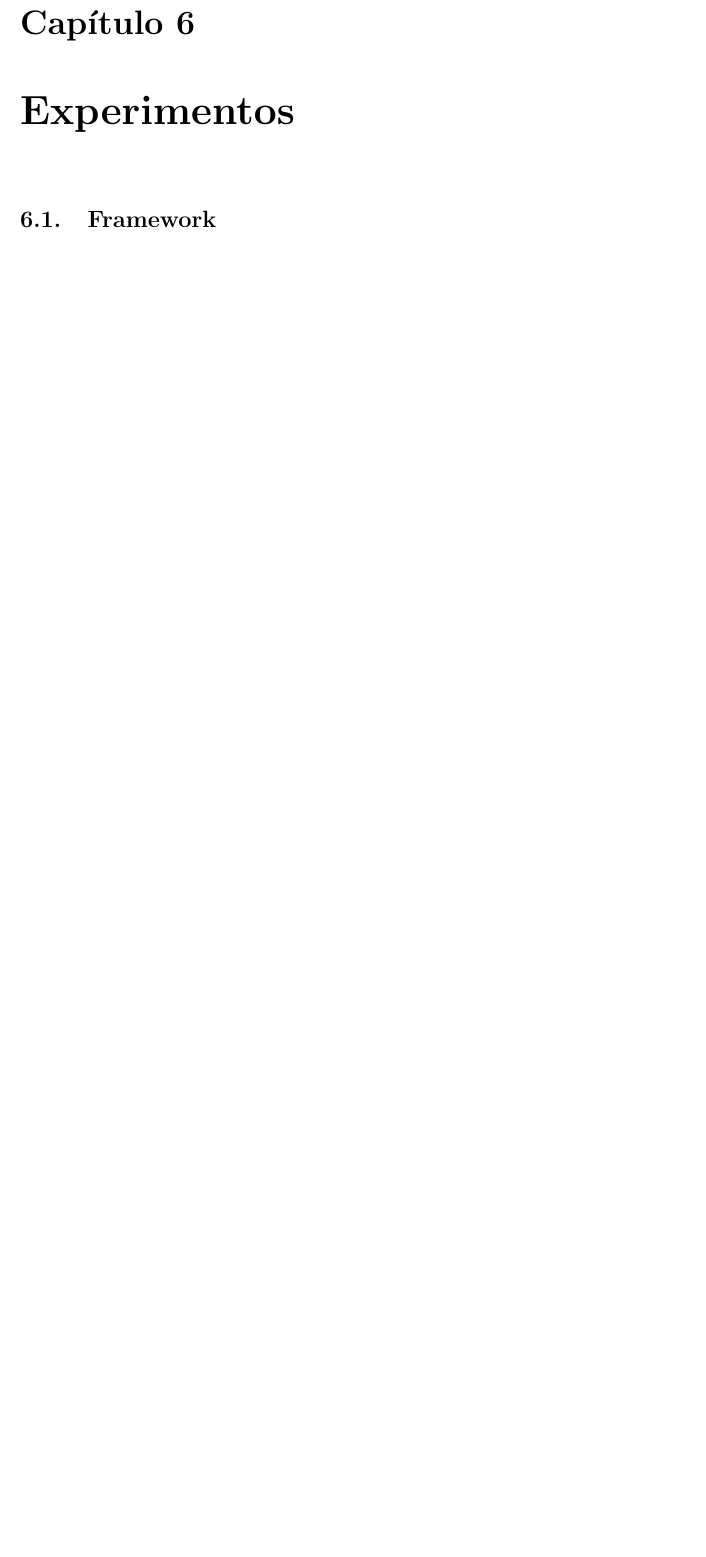
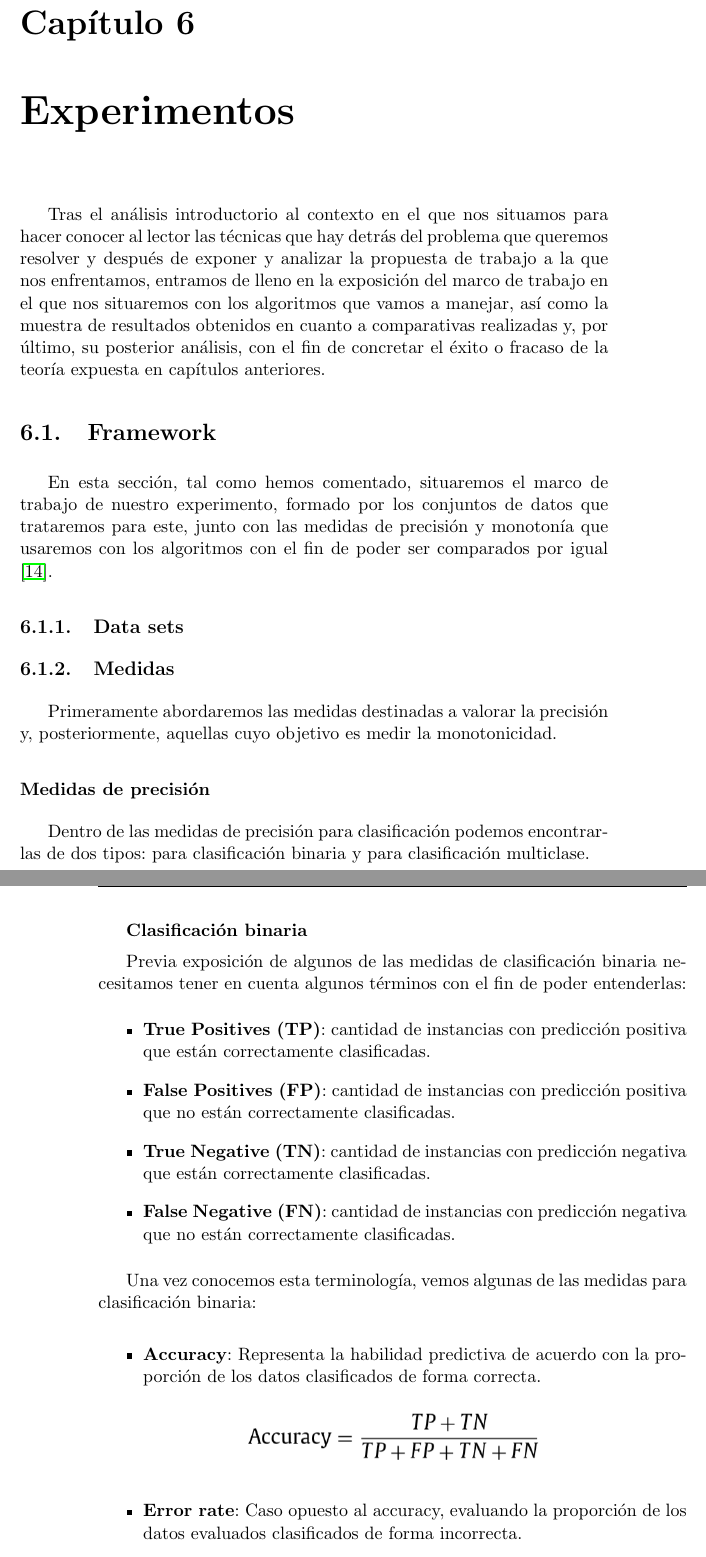
Before and after one commit to CarlosSequi/TFM-DataScience-DATCOM, a LaTeX thesis (DOCUMENTACION/proyecto.tex, which reads DOCUMENTACION/capitulos/C6.Experimentos.tex): part of page 59 of 65 before the commit and two parts of pages 59 and 60 of 67 after it, the two joined at a grey line, cut so that both start at the same text, the shorter picture padded with empty space. The pictures show the PDF file DOCUMENTACION/proyecto.pdf that the author committed with the source.

Commit message:
lasting data sets analisys

```diff
--- a/DOCUMENTACION/capitulos/C6.Experimentos.tex
+++ b/DOCUMENTACION/capitulos/C6.Experimentos.tex
@@ -1,3 +1,50 @@
 \chapter[Capítulo 6. Experimentos]{Experimentos}
 
+Tras el análisis introductorio al contexto en el que nos situamos para hacer conocer al lector las técnicas que hay detrás del problema que queremos resolver y después de exponer y analizar la propuesta de trabajo a la que nos enfrentamos, entramos de lleno en la exposición del marco de trabajo en el que nos situaremos con los algoritmos que vamos a manejar, así como la muestra de resultados obtenidos en cuanto a comparativas realizadas y, por último, su posterior análisis, con el fin de concretar el éxito o fracaso de la teoría expuesta en capítulos anteriores.
+
 \section{Framework}
+
+En esta sección, tal como hemos comentado, situaremos el marco de trabajo de nuestro experimento, formado por los conjuntos de datos que trataremos para este, junto con las medidas de precisión y monotonía que usaremos con los algoritmos con el fin de poder ser comparados por igual \cite{ref15}.
+
+\subsection{Data sets}
+
+\subsection{Medidas}
+
+Primeramente abordaremos las medidas destinadas a valorar la precisión y, posteriormente, aquellas cuyo objetivo es medir la monotonicidad.
+
+\subsubsection{Medidas de precisión}
+
+Dentro de las medidas de precisión para clasificación podemos encontrarlas de dos tipos: para clasificación binaria y para clasificación multiclase.
+
+\textbf{Clasificación binaria}
+
+Previa exposición de algunos de las medidas de clasificación binaria necesitamos tener en cuenta algunos términos con el fin de poder entenderlas:
+\begin{itemize}
+	\item \textbf{True Positives (TP)}: cantidad de instancias con predicción positiva que están correctamente clasificadas.
+	\item \textbf{False Positives (FP)}: cantidad de instancias con predicción positiva que no están correctamente clasificadas.
+	\item \textbf{True Negative (TN)}: cantidad de instancias con predicción negativa que están correctamente clasificadas.
+	\item \textbf{False Negative (FN)}: cantidad de instancias con predicción negativa que no están correctamente clasificadas.
+\end{itemize}
+
+Una vez conocemos esta terminología, vemos algunas de las medidas para clasificación binaria:
+
+\begin{itemize}
+	\item \textbf{Accuracy}: Representa la habilidad predictiva de acuerdo con la proporción de
+	los datos clasificados de forma correcta.
+	\begin{figure}[H]
+		\centering
+		\includegraphics[width=0.5\textwidth]{imagenes/f2}
+	\end{figure}
+
+	\item \textbf{Error rate}: Caso opuesto al accuracy, evaluando la proporción de los datos
+	evaluados clasificados de forma incorrecta.
+	\begin{figure}[H]
+		\centering
+		\includegraphics[width=0.5\textwidth]{imagenes/f3}
+	\end{figure}
+
+	\item \textbf{Recall/sensitivity}: Medida de la proporción de TP que están correctamente clasificados.
+	\begin{figure}[H]
+		\centering
+		\includegraphics[width=0.3\textwidth]{imagenes/f4}
+	\end{figure}
@@ -3,0 +64,7 @@
+\textbf{Clasificación multiclase}
+
+Procedemos ahora a exponer algunas medidas de predicción aplicadas a los problemas de clasificación multiclase. Para ambas medidas hemos de tener en cuenta lo siguiente: n corresponde a la cantidad de observaciones en el conjunto de datos evaluados, $y'_i$ es la clase predicha para una instancia i e $y_i$ es la etiqueta de clase real (ambos representados como valores enteros basados en su posición en la escala ordinal).
+
+\begin{itemize}
+	\item \textbf{Mean Squared Error (MSE)}: Mide la media de los cuadrados de los errores. Al usar los cuadrados de $y_i$ e $y'_i$ se pondera con un peso mayor a los errores más grandes.
+	\begin{figure}[H]
@@ -3,0 +78,3 @@
+		\includegraphics[width=0.4\textwidth]{imagenes/f7}
+	\end{figure}
+\end{itemize}
```
Also changed, not shown: DOCUMENTACION/citas.bib (+7 -0 lines), DOCUMENTACION/imagenes/f2.PNG (added), DOCUMENTACION/imagenes/f3.PNG (added), DOCUMENTACION/imagenes/f4.PNG (added), DOCUMENTACION/imagenes/f5.PNG (added), DOCUMENTACION/imagenes/f6.PNG (added), DOCUMENTACION/imagenes/f7.PNG (added), DOCUMENTACION/imagenes/f8.PNG (added), DOCUMENTACION/proyecto.bbl, DOCUMENTACION/proyecto.pdf, DOCUMENTACION/capitulos/C6.Experimentos.tex (43 more changed lines), 6 other files.
